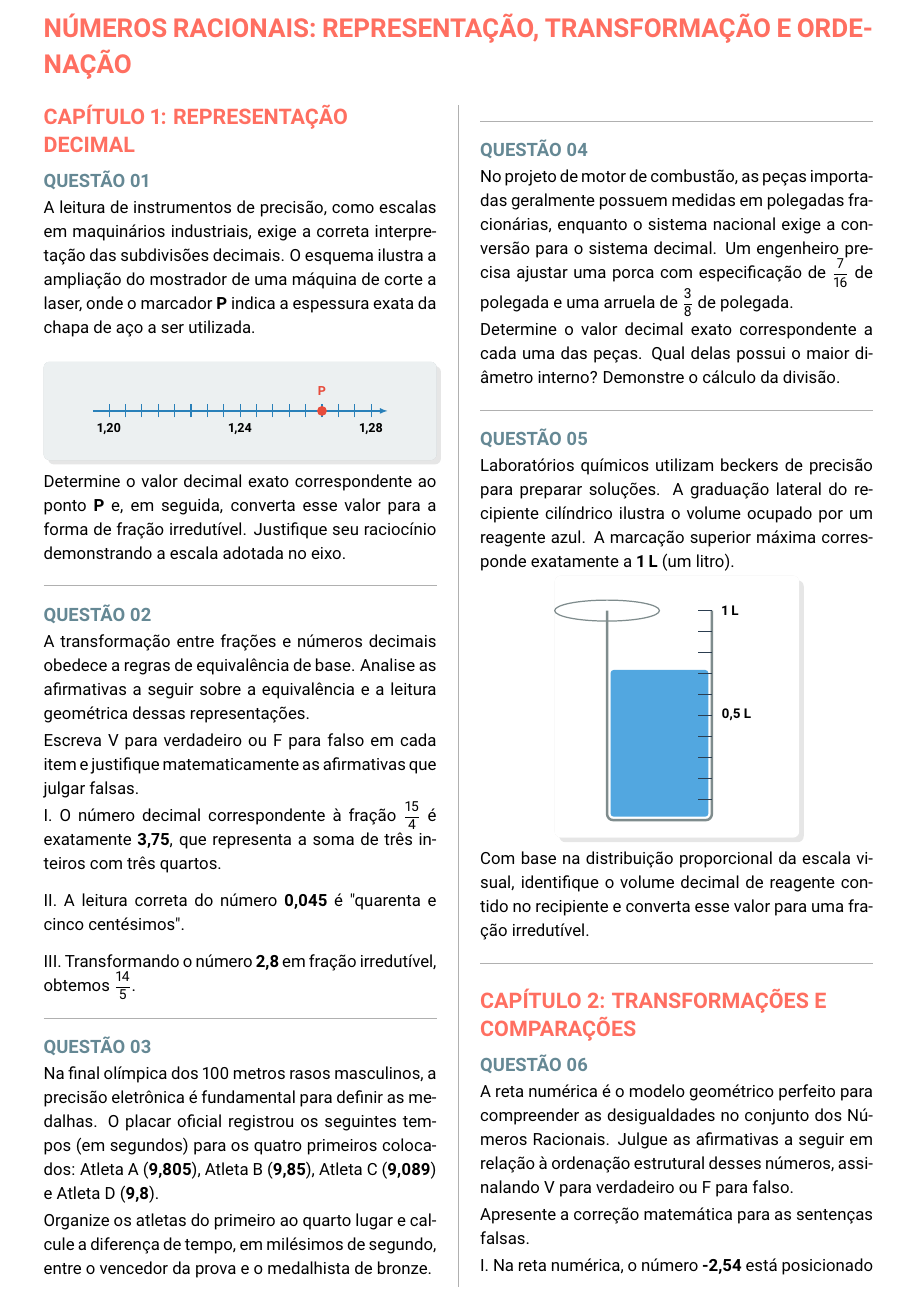
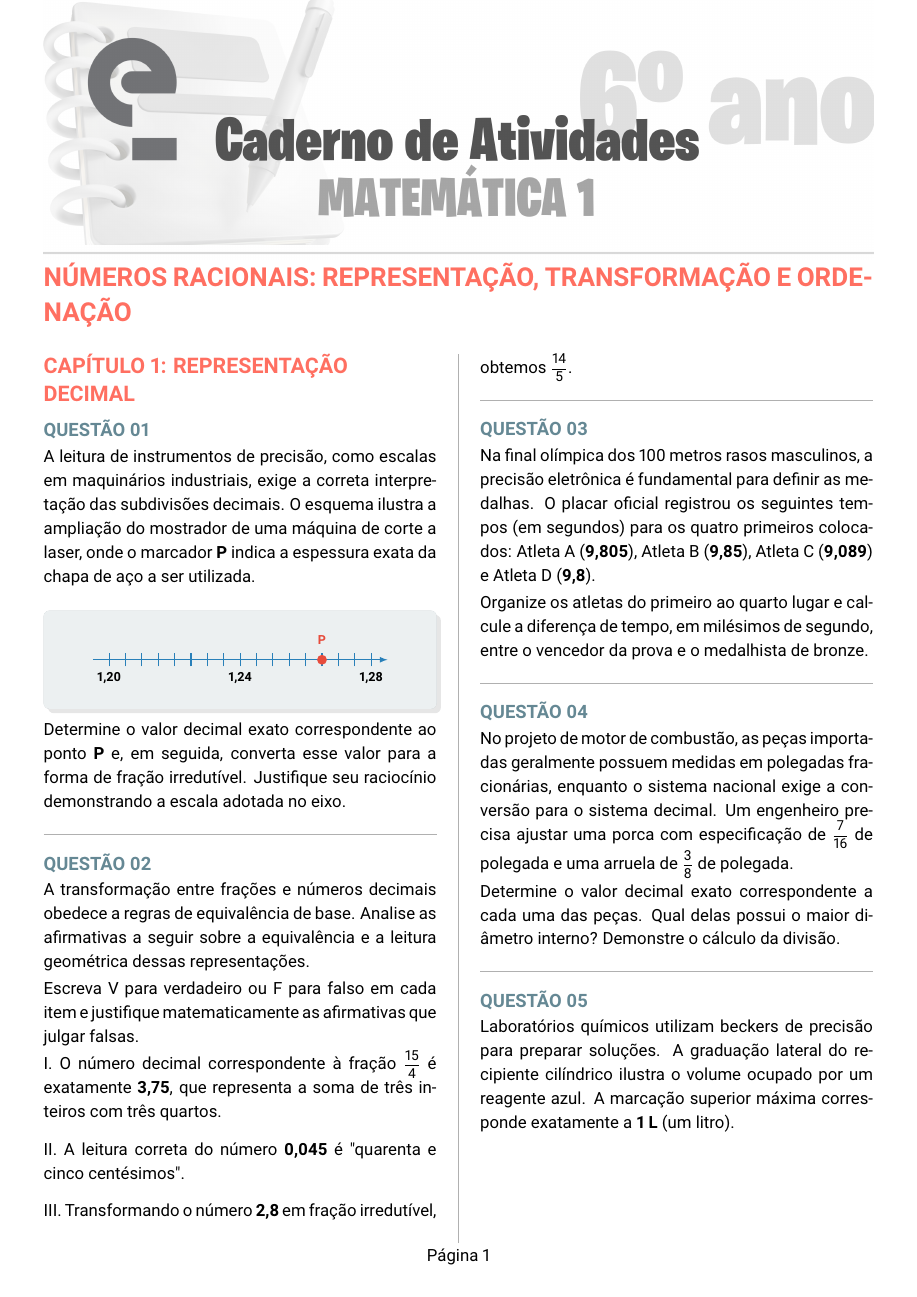
Before and after one commit to profrapha/Prof_Raphael_Material, a LaTeX document (Matematica_Algebra/6_Ano/UNIDADE6/UNIDADE6-NUMEROS_RACIONAIS.tex): page 1 of 9 before the commit and page 1 of 12 after it. Compiled offline with pdfLaTeX.

Commit message:
Add header and footer to UNIDADE6-DECIMAIS-POT-RAD.tex with logo and page numbering; adjust page margins

```diff
--- a/Matematica_Algebra/6_Ano/UNIDADE6/UNIDADE6-NUMEROS_RACIONAIS.tex
+++ b/Matematica_Algebra/6_Ano/UNIDADE6/UNIDADE6-NUMEROS_RACIONAIS.tex
@@ -4,7 +4,15 @@
 \usepackage[T1]{fontenc}
 \usepackage[portuguese]{babel}
 \usepackage[sfdefault]{roboto}
-\usepackage[top=0.3cm, bottom=0.3cm, left=1cm, right=1cm]{geometry}
+\usepackage[top=6.0cm, headheight=5.5cm, bottom=1.3cm, footskip=0.5cm, left=1cm, right=1cm]{geometry}
+\usepackage{graphicx}
+% --- CABEÇALHO EM TODAS AS PÁGINAS ---
+\usepackage{fancyhdr}
+\pagestyle{fancy}
+\fancyhf{} % Limpa qualquer numeração ou texto padrão
+\renewcommand{\headrulewidth}{0pt} % Remove a linha preta padrão do fancyhdr
+\fancyhead[C]{\includegraphics[width=\textwidth]{MATEMATICA_6ANO.png}}
+\fancyfoot[C]{Página \thepage}
 
 \usepackage{setspace}
 \setstretch{1.15}
```
Also changed, not shown: Matematica_Algebra/7_Ano/UNIDADE6/UNIDADE6-DECIMAIS-POT-RAD.tex (+9 -1 lines), Cabecalhos/Fisica/FISICA_1SERIE.jpg (added), Cabecalhos/Fisica/FISICA_2SERIE.jpg (added), Cabecalhos/Fisica/FISICA_6ANO.jpg (added), Cabecalhos/Fisica/FISICA_7ANO.jpg (added), Cabecalhos/Fisica/FISICA_8ANO.jpg (added), Cabecalhos/Fisica/FISICA_9ANO.jpg (added), Cabecalhos/Matematica_algebra/MATEMATICA_1SERIE.png (added), Cabecalhos/Matematica_algebra/MATEMATICA_2SERIE.jpg (added), Cabecalhos/Matematica_algebra/MATEMATICA_4ANO.png (added), Cabecalhos/Matematica_algebra/MATEMATICA_5ANO.png (added), Cabecalhos/Matematica_algebra/MATEMATICA_6ANO.png (added), Cabecalhos/Matematica_algebra/MATEMATICA_7ANO.png (added), Cabecalhos/Matematica_algebra/MATEMATICA_8ANO.png (added), 5 more files.
